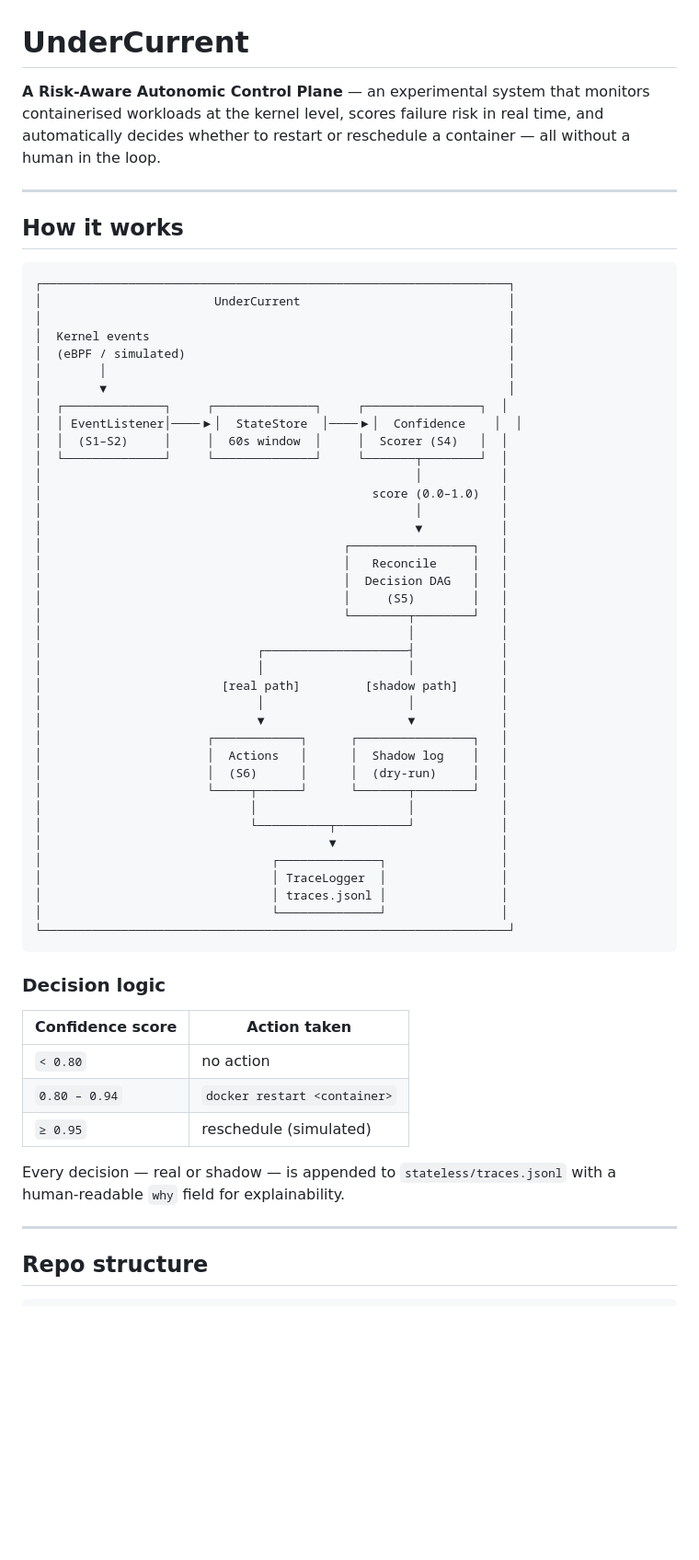
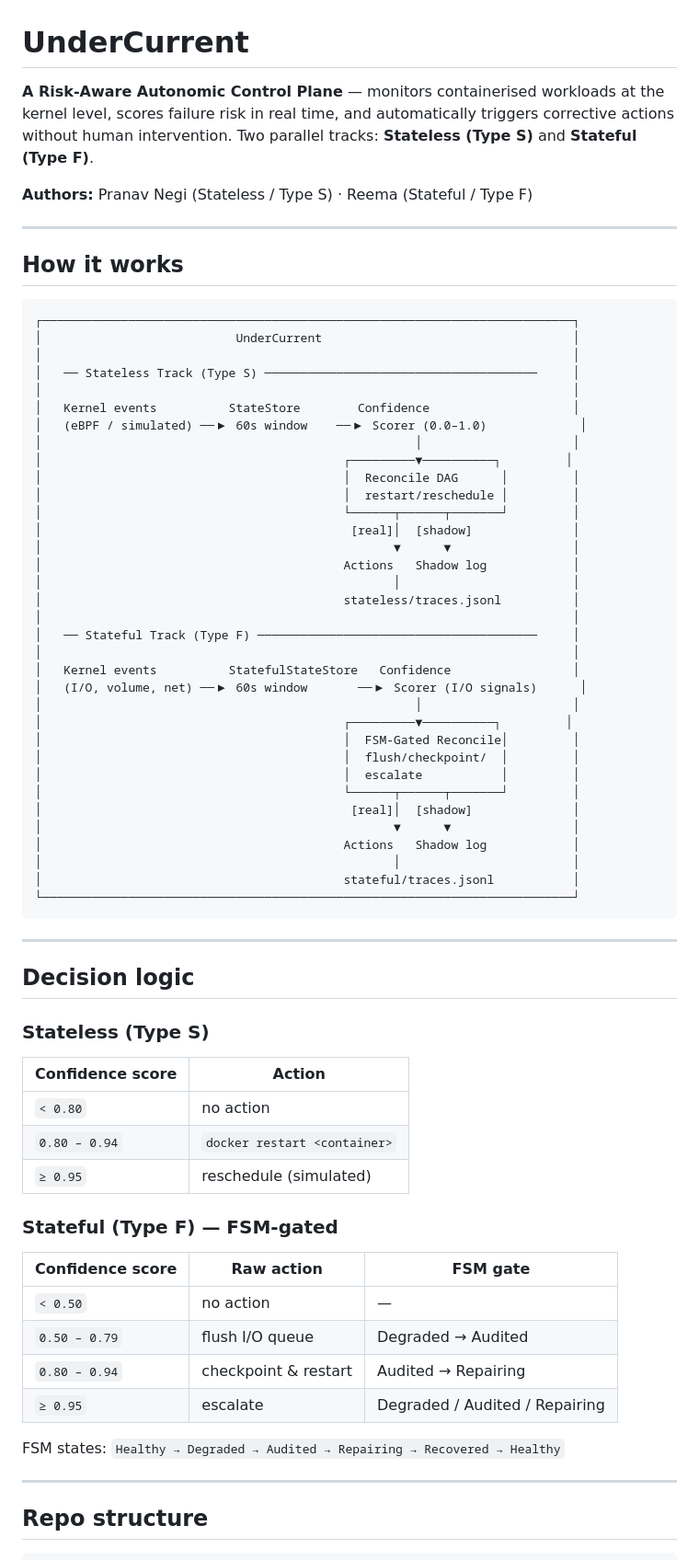
Before and after one commit to 825pranav/UnderCurrent, a Markdown page: README.md, the part around one of its changes. Shown at 92% size. Rendered like a GitHub page; blank space fills up the shorter version.

````diff
--- a/README.md
+++ b/README.md
@@ -1,61 +1,72 @@
 # UnderCurrent
 
-**A Risk-Aware Autonomic Control Plane** — an experimental system that monitors containerised workloads at the kernel level, scores failure risk in real time, and automatically decides whether to restart or reschedule a container — all without a human in the loop.
+**A Risk-Aware Autonomic Control Plane** — monitors containerised workloads at the kernel level, scores failure risk in real time, and automatically triggers corrective actions without human intervention. Two parallel tracks: **Stateless (Type S)** and **Stateful (Type F)**.
+
+**Authors:** Pranav Negi (Stateless / Type S) · Reema (Stateful / Type F)
 
 ---
 
 ## How it works
 
 ```
-┌─────────────────────────────────────────────────────────────────┐
-│                        UnderCurrent                             │
-│                                                                 │
-│  Kernel events                                                  │
-│  (eBPF / simulated)                                             │
-│        │                                                        │
-│        ▼                                                        │
-│  ┌──────────────┐     ┌──────────────┐     ┌────────────────┐  │
-│  │ EventListener│────▶│  StateStore  │────▶│  Confidence    │  │
-│  │  (S1–S2)     │     │  60s window  │     │  Scorer (S4)   │  │
-│  └──────────────┘     └──────────────┘     └───────┬────────┘  │
-│                                                    │           │
-│                                              score (0.0–1.0)   │
-│                                                    │           │
-│                                                    ▼           │
-│                                          ┌─────────────────┐   │
-│                                          │   Reconcile     │   │
-│                                          │  Decision DAG   │   │
-│                                          │     (S5)        │   │
-│                                          └────────┬────────┘   │
-│                                                   │            │
-│                              ┌────────────────────┤            │
-│                              │                    │            │
-│                         [real path]         [shadow path]      │
-│                              │                    │            │
-│                              ▼                    ▼            │
-│                       ┌────────────┐      ┌────────────────┐   │
-│                       │  Actions   │      │  Shadow log    │   │
-│                       │  (S6)      │      │  (dry-run)     │   │
-│                       └─────┬──────┘      └───────┬────────┘   │
-│                             │                     │            │
-│                             └──────────┬──────────┘            │
-│                                        ▼                       │
-│                                ┌──────────────┐                │
-│                                │ TraceLogger  │                │
-│                                │ traces.jsonl │                │
-│                                └──────────────┘                │
-└─────────────────────────────────────────────────────────────────┘
+┌──────────────────────────────────────────────────────────────────────────┐
+│                           UnderCurrent                                   │
+│                                                                          │
+│   ── Stateless Track (Type S) ──────────────────────────────────────     │
+│                                                                          │
+│   Kernel events          StateStore        Confidence                    │
+│   (eBPF / simulated) ──▶ 60s window    ──▶ Scorer (0.0–1.0)             │
+│                                                    │                     │
+│                                          ┌─────────▼──────────┐         │
+│                                          │  Reconcile DAG      │         │
+│                                          │  restart/reschedule │         │
+│                                          └──────┬──────┬───────┘         │
+│                                           [real]│  [shadow]              │
+│                                                 ▼      ▼                 │
+│                                          Actions   Shadow log            │
+│                                                 │                        │
+│                                          stateless/traces.jsonl          │
+│                                                                          │
+│   ── Stateful Track (Type F) ───────────────────────────────────────     │
+│                                                                          │
+│   Kernel events          StatefulStateStore   Confidence                 │
+│   (I/O, volume, net) ──▶ 60s window       ──▶ Scorer (I/O signals)      │
+│                                                    │                     │
+│                                          ┌─────────▼──────────┐         │
+│                                          │  FSM-Gated Reconcile│         │
+│                                          │  flush/checkpoint/  │         │
+│                                          │  escalate           │         │
+│                                          └──────┬──────┬───────┘         │
+│                                           [real]│  [shadow]              │
+│                                                 ▼      ▼                 │
+│                                          Actions   Shadow log            │
+│                                                 │                        │
+│                                          stateful/traces.jsonl           │
+└──────────────────────────────────────────────────────────────────────────┘
 ```
 
-### Decision logic
+---
 
-| Confidence score | Action taken |
+## Decision logic
+
+### Stateless (Type S)
+
+| Confidence score | Action |
 |---|---|
 | `< 0.80` | no action |
 | `0.80 – 0.94` | `docker restart <container>` |
 | `≥ 0.95` | reschedule (simulated) |
 
-Every decision — real or shadow — is appended to `stateless/traces.jsonl` with a human-readable `why` field for explainability.
+### Stateful (Type F) — FSM-gated
+
+| Confidence score | Raw action | FSM gate |
+|---|---|---|
+| `< 0.50` | no action | — |
+| `0.50 – 0.79` | flush I/O queue | Degraded → Audited |
+| `0.80 – 0.94` | checkpoint & restart | Audited → Repairing |
+| `≥ 0.95` | escalate | Degraded / Audited / Repairing |
+
+FSM states: `Healthy → Degraded → Audited → Repairing → Recovered → Healthy`
 
 ---
 
````
Also changed, not shown: other parts of README.md (+116 -65 lines).
